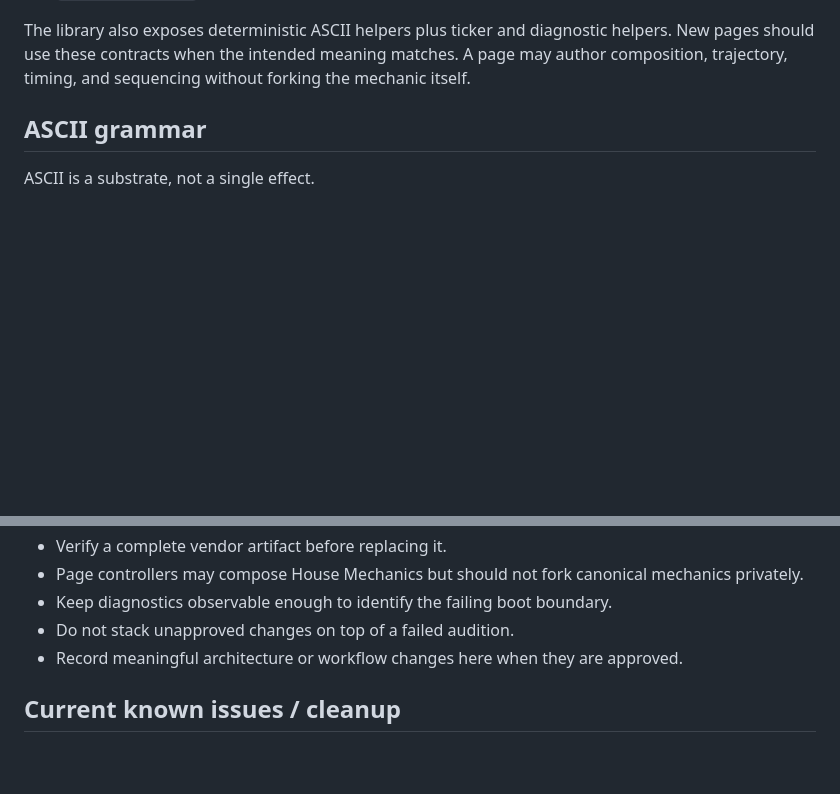
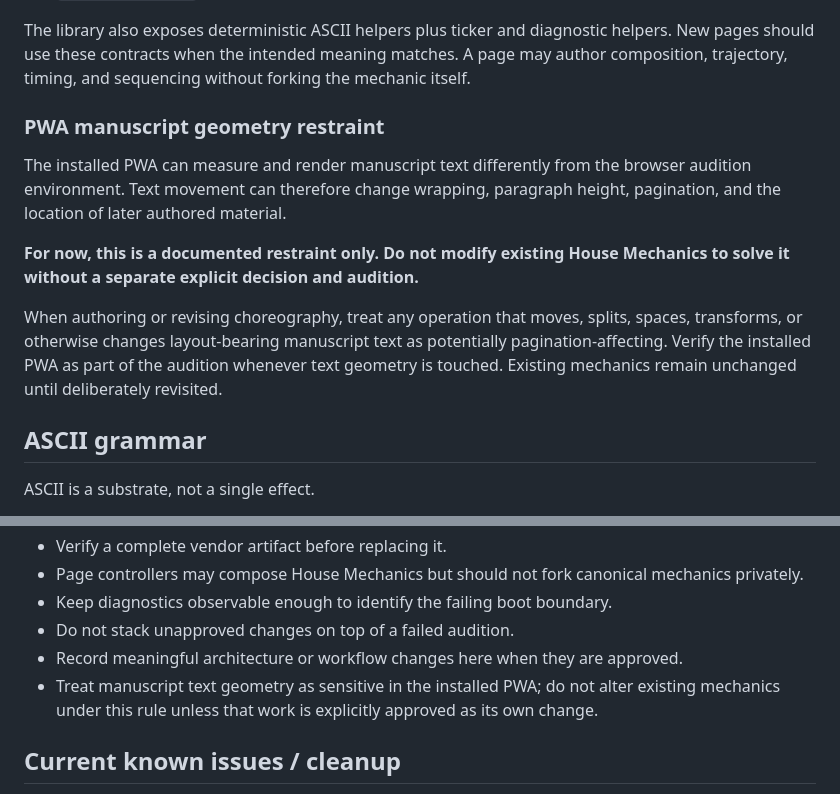
Before and after one commit to emptychair1/THE-GOOD-BOOK, a Markdown page: README.md, 2 parts joined by grey strips. Drawn GitHub-style; blank space fills up the shorter version.

Commit message:
Document PWA manuscript geometry restraint

```diff
--- a/README.md
+++ b/README.md
@@ -126,6 +126,14 @@ The library is the canonical vocabulary for reusable visual semantics. The curre
 
 The library also exposes deterministic ASCII helpers plus ticker and diagnostic helpers. New pages should use these contracts when the intended meaning matches. A page may author composition, trajectory, timing, and sequencing without forking the mechanic itself.
 
+### PWA manuscript geometry restraint
+
+The installed PWA can measure and render manuscript text differently from the browser audition environment. Text movement can therefore change wrapping, paragraph height, pagination, and the location of later authored material.
+
+**For now, this is a documented restraint only. Do not modify existing House Mechanics to solve it without a separate explicit decision and audition.**
+
+When authoring or revising choreography, treat any operation that moves, splits, spaces, transforms, or otherwise changes layout-bearing manuscript text as potentially pagination-affecting. Verify the installed PWA as part of the audition whenever text geometry is touched. Existing mechanics remain unchanged until deliberately revisited.
+
 ## ASCII grammar
 
 ASCII is a substrate, not a single effect.
@@ -239,6 +247,7 @@ The working baseline immediately before this documentation commit is commit `028
 - Keep diagnostics observable enough to identify the failing boot boundary.
 - Do not stack unapproved changes on top of a failed audition.
 - Record meaningful architecture or workflow changes here when they are approved.
+- Treat manuscript text geometry as sensitive in the installed PWA; do not alter existing mechanics under this rule unless that work is explicitly approved as its own change.
 
 ## Current known issues / cleanup
 
```
